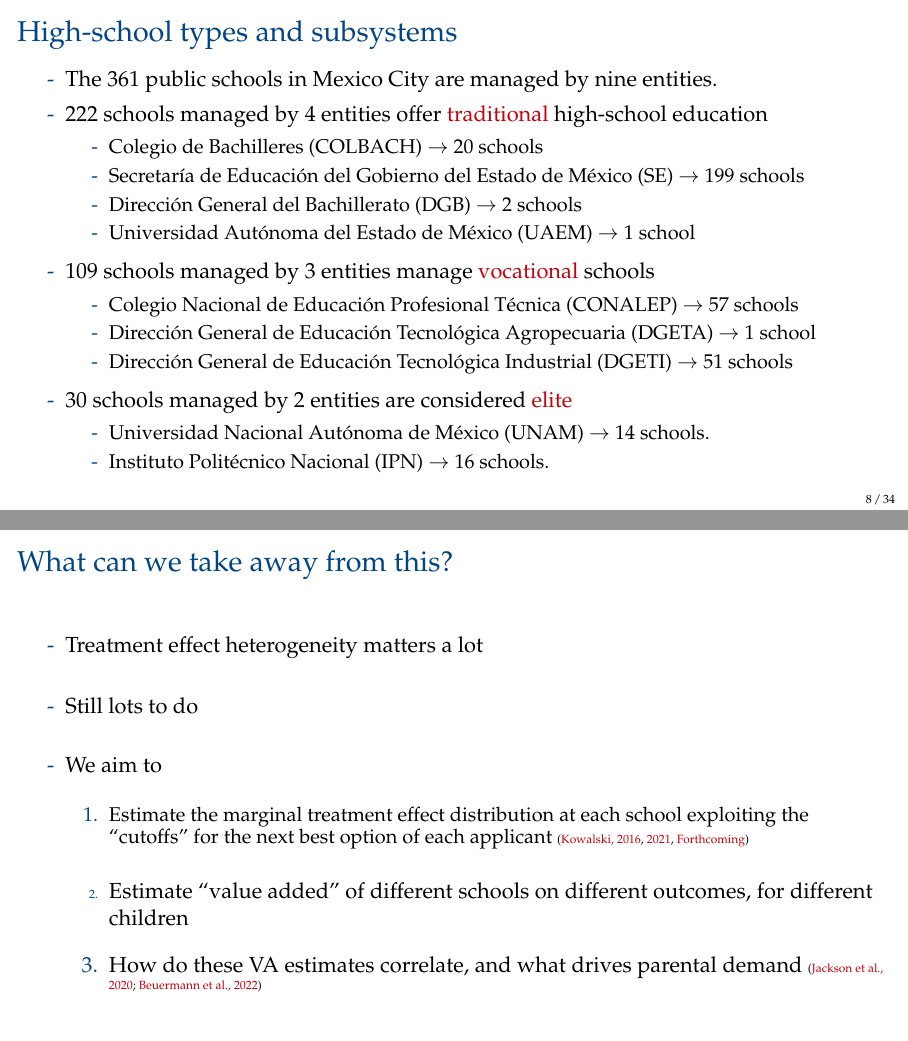
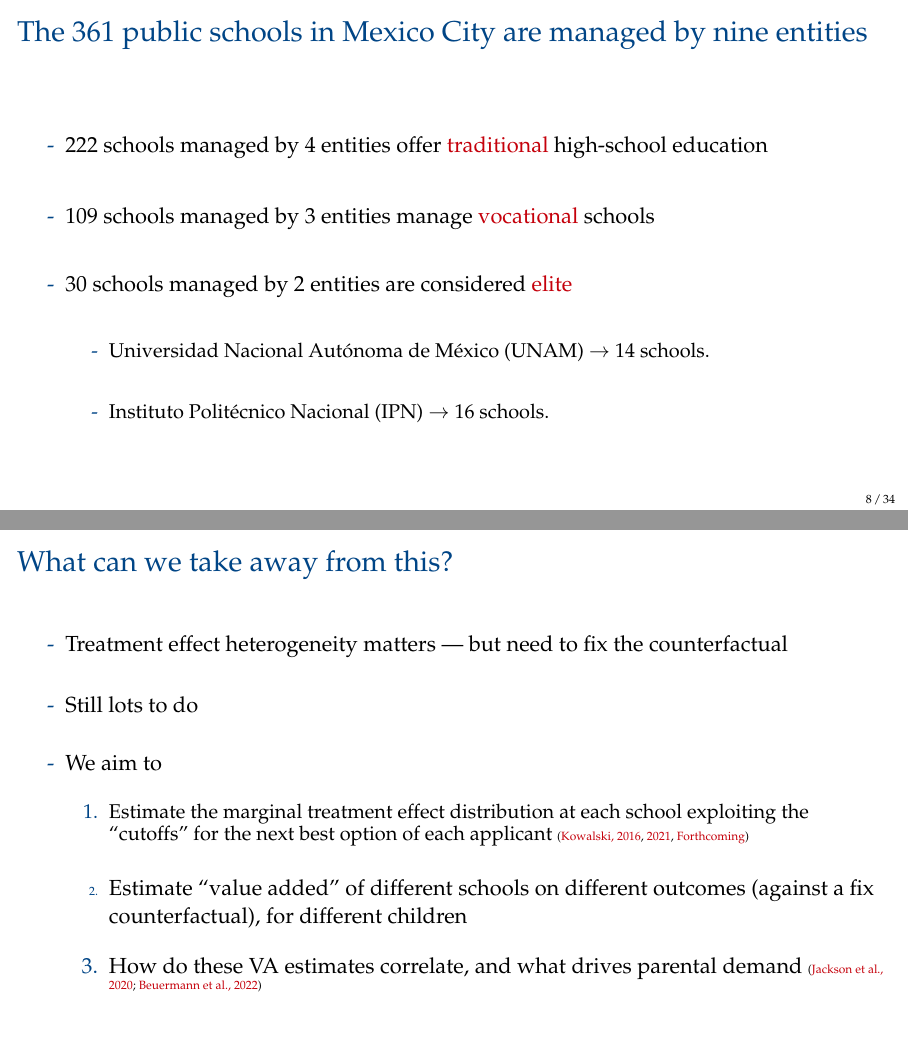
Before and after one commit to marcomeds/LongTerm_HS, LaTeX slides (05_Report/02_Slides/slides.tex): pages 13 and 61 of 93, joined at a grey line. Compiled offline with pdfLaTeX.

Commit message:
Updates from Overleaf

```diff
--- a/05_Report/02_Slides/slides.tex
+++ b/05_Report/02_Slides/slides.tex
@@ -272,24 +272,24 @@
 \end{frame}
 
 
-\begin{frame}[fragile]{High-school types and subsystems}
+\begin{frame}[fragile]{The 361 public schools in Mexico City are managed by nine entities}
   \begin{itemize}
-    \vfill\item The 361 public schools in Mexico City are managed by nine entities.
+    %\vfill\item The 361 public schools in Mexico City are managed by nine entities.
 
 \vfill\item 222 schools managed by 4 entities offer \textcolor{red}{traditional} high-school education
-  \begin{itemize}
-\vfill\item Colegio de Bachilleres (COLBACH) $\rightarrow$ 20 schools
-\vfill\item Secretaría de Educación del
-Gobierno del Estado de México (SE) $\rightarrow$ 199 schools
-\vfill\item Dirección General del Bachillerato (DGB) $\rightarrow$ 2 schools
-\vfill\item Universidad Autónoma del Estado de México (UAEM) $\rightarrow$ 1 school
-  \end{itemize}
+%   \begin{itemize}
+% \vfill\item Colegio de Bachilleres (COLBACH) $\rightarrow$ 20 schools
+% \vfill\item Secretaría de Educación del
+% Gobierno del Estado de México (SE) $\rightarrow$ 199 schools
+% \vfill\item Dirección General del Bachillerato (DGB) $\rightarrow$ 2 schools
+% \vfill\item Universidad Autónoma del Estado de México (UAEM) $\rightarrow$ 1 school
+%   \end{itemize}
     \vfill\item 109 schools managed by 3 entities manage \textcolor{red}{vocational} schools
-  \begin{itemize}
-\vfill\item Colegio Nacional de Educación Profesional Técnica (CONALEP) $\rightarrow$ 57 schools
-\vfill\item Dirección General de Educación Tecnológica Agropecuaria (DGETA)  $\rightarrow$ 1 school
-\vfill\item Dirección General de Educación Tecnológica Industrial (DGETI)  $\rightarrow$ 51 schools
-  \end{itemize}
+%   \begin{itemize}
+% \vfill\item Colegio Nacional de Educación Profesional Técnica (CONALEP) $\rightarrow$ 57 schools
+% \vfill\item Dirección General de Educación Tecnológica Agropecuaria (DGETA)  $\rightarrow$ 1 school
+% \vfill\item Dirección General de Educación Tecnológica Industrial (DGETI)  $\rightarrow$ 51 schools
+%   \end{itemize}
 
     \vfill\item 30 schools managed by 2 entities are considered \textcolor{red}{elite}
       \begin{itemize}
@@ -825,12 +830,12 @@
 \begin{frame}[plain]{What can we take away from this?}
 \begin{itemize}
-\vfill \item Treatment effect heterogeneity matters a lot
+\vfill \item Treatment effect heterogeneity matters --- but need to fix the counterfactual
 \vfill \item Still lots to do
 \vfill \item We aim to
 \begin{enumerate}
 \vfill \item Estimate the marginal treatment effect distribution at each school exploiting the ``cutoffs'' for the next best option of each applicant \tiny{\citep{NBERw22363,Kowalski2021,Kowalski}}
 
-\vfill \item \normalsize Estimate ``value added'' of different schools on different outcomes, for different children
+\vfill \item \normalsize Estimate ``value added'' of different schools on different outcomes (against a fix counterfactual), for different children
 
 \vfill \item How do these VA estimates correlate, and what drives parental demand \tiny{\citep{Kirabo2020,Beuermann2022}}
 \end{enumerate}
```
Also changed, not shown: 05_Report/02_Slides/slides.tex (17 more changed lines).
